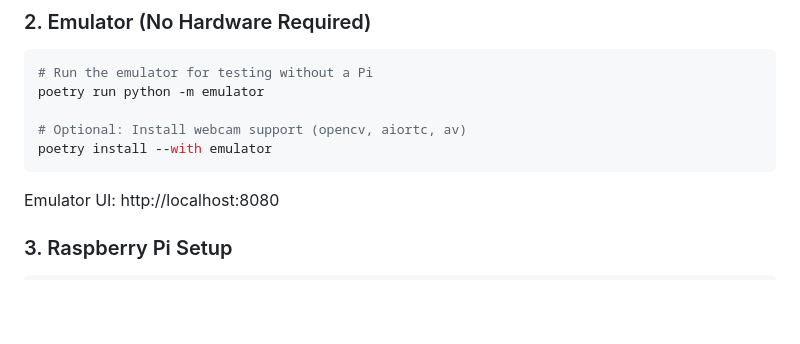
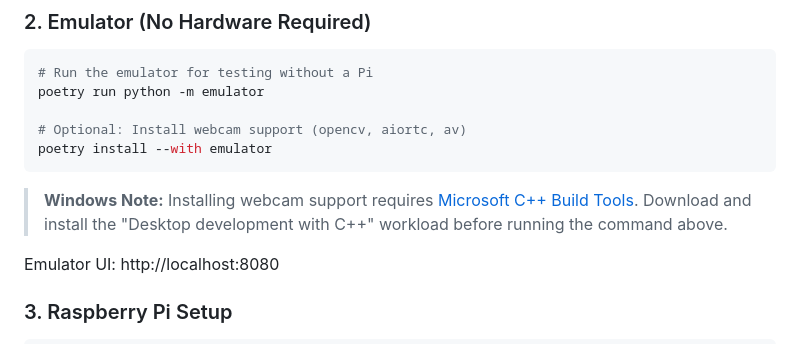
Before and after one commit to YourBr0ther/murph, a Markdown page: README.md, the part around the change. Drawn GitHub-style; blank space fills up the shorter version.

Commit message:
docs: Add Windows build tools note for emulator webcam support (GitHub #6)
On Windows, PyAV requires Microsoft C++ Build Tools to compile.
Added a note in the Emulator section explaining this requirement.

🤖 Generated with [Claude Code](https://claude.com/claude-code)

Co-Authored-By: Claude Opus 4.5 <noreply@anthropic.com>

````diff
--- a/README.md
+++ b/README.md
@@ -94,6 +94,9 @@ poetry run python -m emulator
 poetry install --with emulator
 ```
 
+> **Windows Note:** Installing webcam support requires [Microsoft C++ Build Tools](https://visualstudio.microsoft.com/visual-cpp-build-tools/).
+> Download and install the "Desktop development with C++" workload before running the command above.
+
 Emulator UI: http://localhost:8080
 
 ### 3. Raspberry Pi Setup
````
